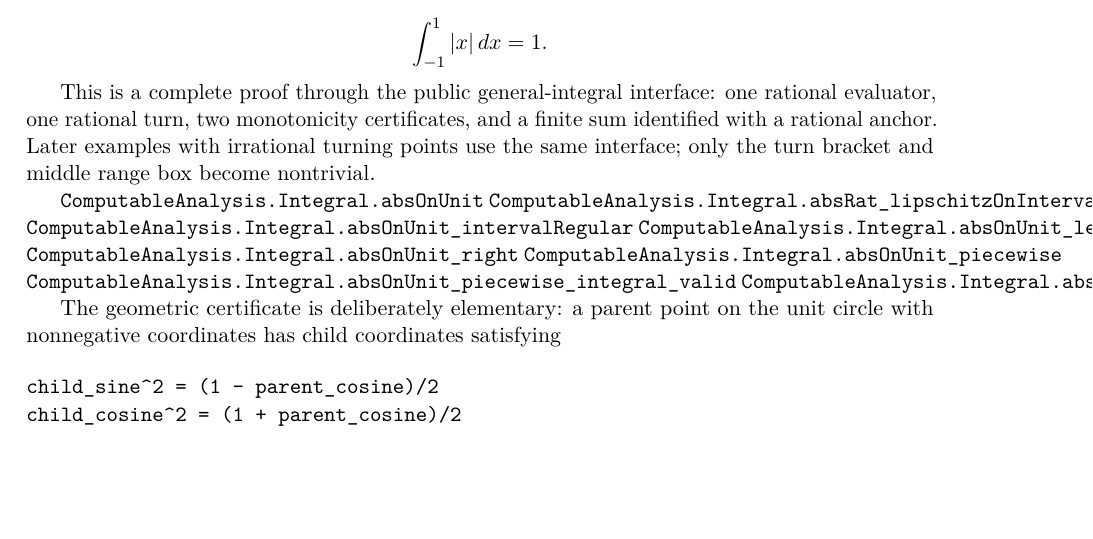
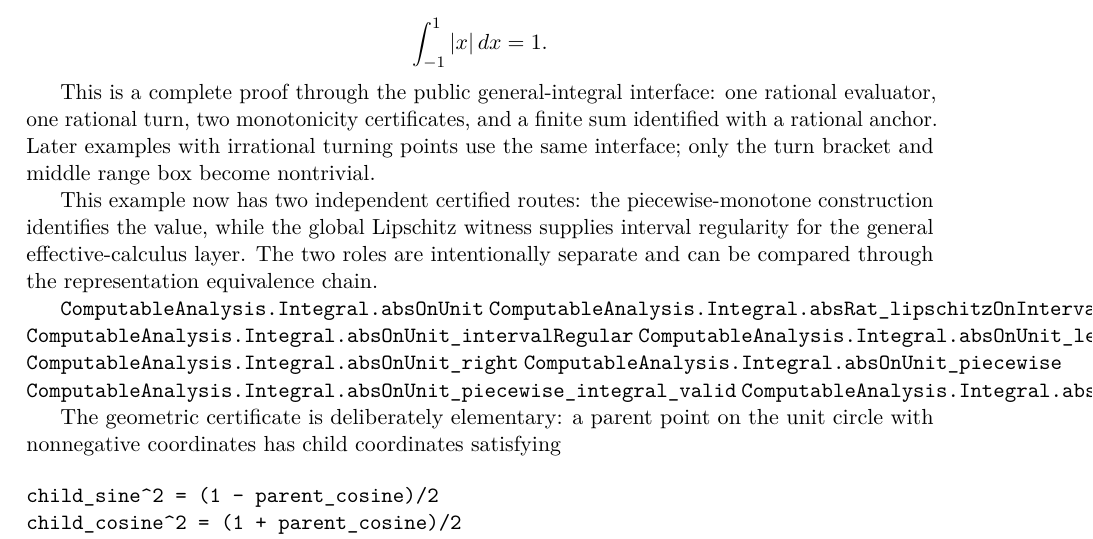
Before and after one commit to liuyao12/computable-analysis, a LaTeX thesis (blueprint/src/web.tex, which reads blueprint/src/03-integrals.tex): part of page 39 of 71, cut so that both start at the same text, the shorter picture padded with empty space. Compiled offline with pdfLaTeX.

Commit message:
Document dual absolute-value integral routes

```diff
--- a/blueprint/src/03-integrals.tex
+++ b/blueprint/src/03-integrals.tex
@@ -364,6 +364,12 @@ rational evaluator, one rational turn, two monotonicity certificates, and a
 finite sum identified with a rational anchor. Later examples with irrational
 turning points use the same interface; only the turn bracket and middle range
 box become nontrivial.
+
+This example now has two independent certified routes: the piecewise-monotone
+construction identifies the value, while the global Lipschitz witness supplies
+interval regularity for the general effective-calculus layer.  The two roles
+are intentionally separate and can be compared through the representation
+equivalence chain.
 
 \lean{ComputableAnalysis.Integral.absOnUnit}
 \lean{ComputableAnalysis.Integral.absRat_lipschitzOnIntervalNat}
```
